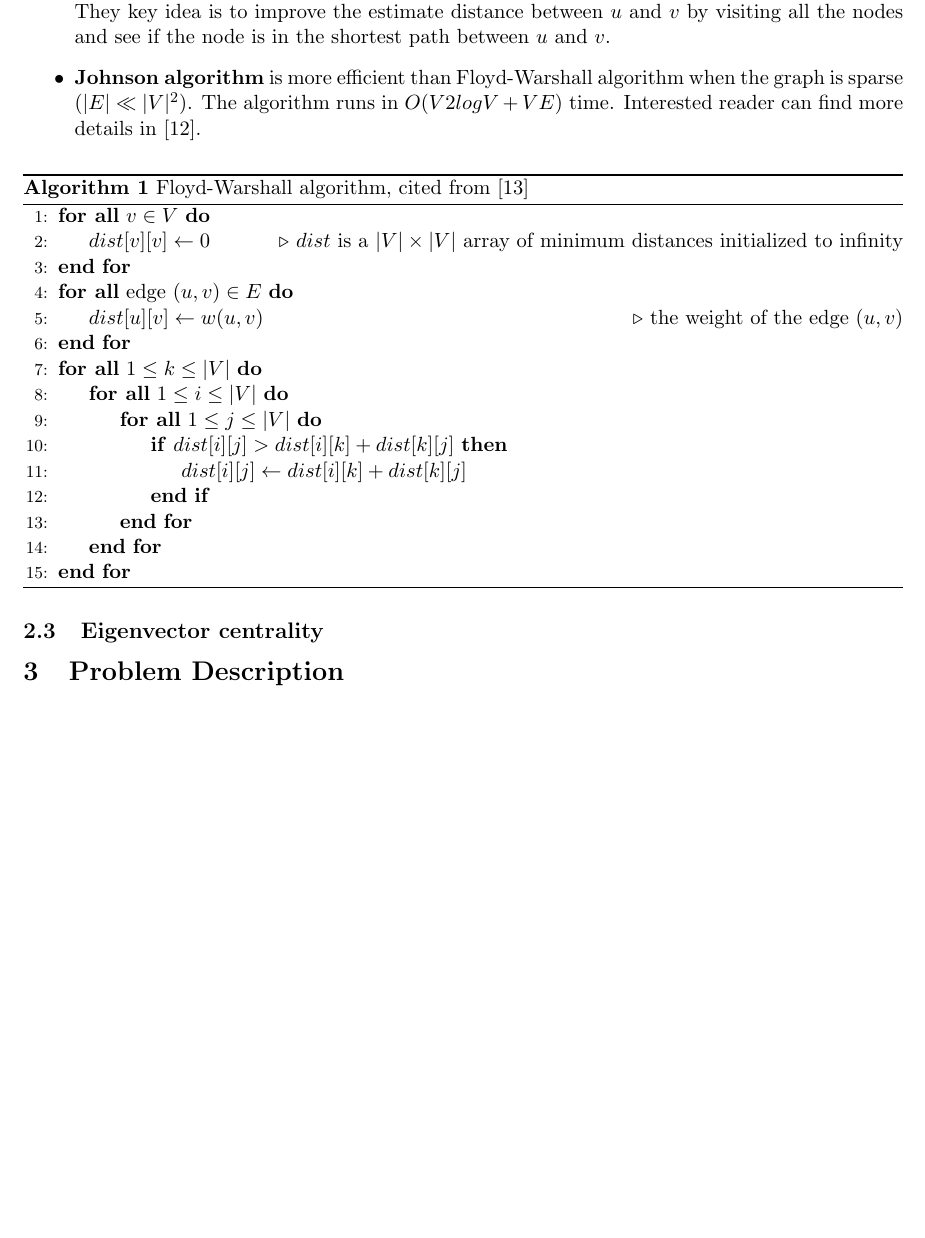
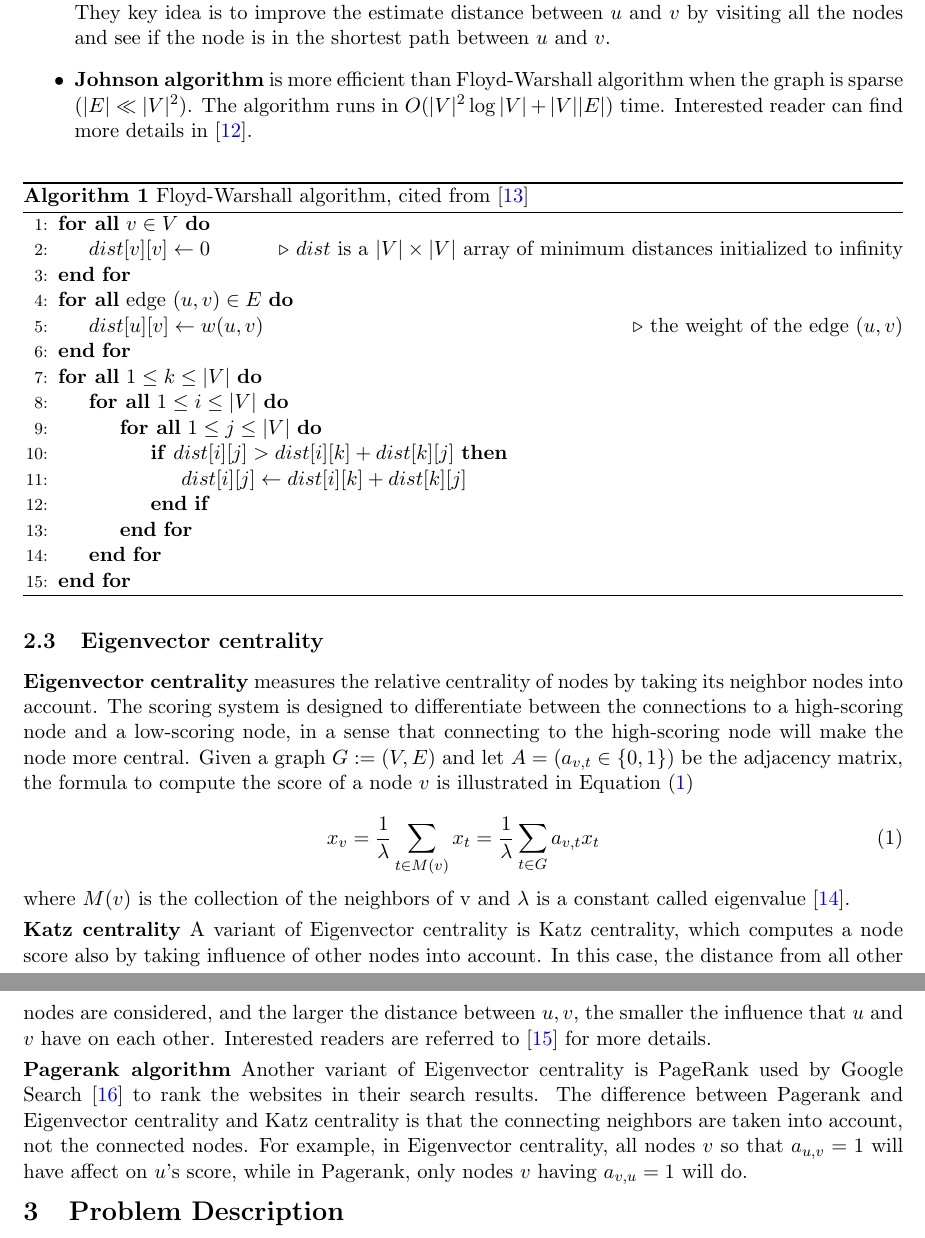
Before and after one commit to loiluu/cs5345.a3, a LaTeX document (project.tex, which reads literature.tex): part of page 3 of 6 before the commit and two parts of pages 3 and 4 of 7 after it, the two joined at a grey line, cut so that both start at the same text, the shorter picture padded with empty space. Compiled offline with pdfLaTeX.

Commit message:
literature review

```diff
--- a/literature.tex
+++ b/literature.tex
@@ -69,7 +69,7 @@ The problem of shortest path between any pair of vertices can be easily solved b
 	\begin{itemize}
 		\item {\bf Floyd-Warshall algorithm} runs in $O(|V|^3)$. The psudo-code is illustrated in Algorithm~\ref{alg:floyd-war}. They key idea is to improve the estimate distance between $u$ and $v$ by visiting all the nodes and see if the node is in the shortest path between $u$ and $v$.
 
-	 	\item {\bf Johnson algorithm} is more efficient than Floyd-Warshall algorithm when the graph is sparse ($|E| \ll |V|^2$). The algorithm runs in $O(V2log V + VE)$ time. Interested reader can find more details in~\cite{johnson-alg}.
+	 	\item {\bf Johnson algorithm} is more efficient than Floyd-Warshall algorithm when the graph is sparse ($|E| \ll |V|^2$). The algorithm runs in $O(|V|^2\log|V| + |V||E|)$ time. Interested reader can find more details in~\cite{johnson-alg}.
 	\end{itemize}
 
 \begin{algorithm}
@@ -93,7 +93,17 @@ The problem of shortest path between any pair of vertices can be easily solved b
 \caption{Floyd-Warshall algorithm, cited from~\cite{floyd-war-wiki}}
 \label{alg:floyd-war}
 \end{algorithm}
+
 \subsection{Eigenvector centrality}
-% Katz
-% Pagerank
-% Newman's leading eigenvector method
+\paragraph{Eigenvector centrality} measures the relative centrality of nodes by taking its neighbor nodes into account. The scoring system is designed to differentiate between the connections to a high-scoring node and a low-scoring node, in a sense that connecting to the high-scoring node will make the node more central. Given a graph $G:=(V,E)$ and let $A = (a_{v,t}\in\{0, 1\})$ be the adjacency matrix, the formula to compute the score of a node $v$ is illustrated in Equation~\eqref{eq:eigenvector}
+
+\begin{equation}
+	\label{eq:eigenvector}
+	x_v = \frac{1}{\lambda} \sum_{t \in M(v)}x_t = \frac{1}{\lambda} \sum_{t \in G} a_{v,t}x_t
+\end{equation}
+where $M(v)$ is the collection of the neighbors of v and $\lambda$ is a constant called eigenvalue~\cite{Eigenvecto-wiki}.
+
+
+\paragraph{Katz centrality} A variant of Eigenvector centrality is Katz centrality, which computes a node score also by taking influence of other nodes into account. In this case, the distance from all other nodes are considered, and the larger the distance between $u, v$, the smaller the influence that $u$ and $v$ have on each other. Interested readers are referred to~\cite{katz-wiki} for more details.
+
+\paragraph{Pagerank algorithm} Another variant of Eigenvector centrality is PageRank used by Google Search~\cite{pagerank-wiki} to rank the websites in their search results. The difference between Pagerank and Eigenvector centrality and Katz centrality is that the connecting neighbors are taken into account, not the connected nodes. For example, in Eigenvector centrality, all nodes $v$ so that $a_{u, v}= 1$ will have affect on $u$'s score, while in Pagerank, only nodes $v$ having $a_{v, u} = 1$ will do.
--- a/project.tex
+++ b/project.tex
@@ -6,6 +6,12 @@
 \usepackage{algorithm}
 \usepackage{algorithmicx}
 \usepackage{algpseudocode}
+\usepackage[colorlinks = true,
+            linkcolor = blue,
+            urlcolor  = blue,
+            citecolor = blue,
+            anchorcolor = blue]{hyperref}
+\usepackage{amsmath}
 
 \renewcommand{\paragraph}{\vspace{3pt}\noindent\textbf}
 \newcommand{\etal}{\textit{et al}.\xspace}
```
Also changed, not shown: project.bib (+21 -4 lines), 1 other file.
